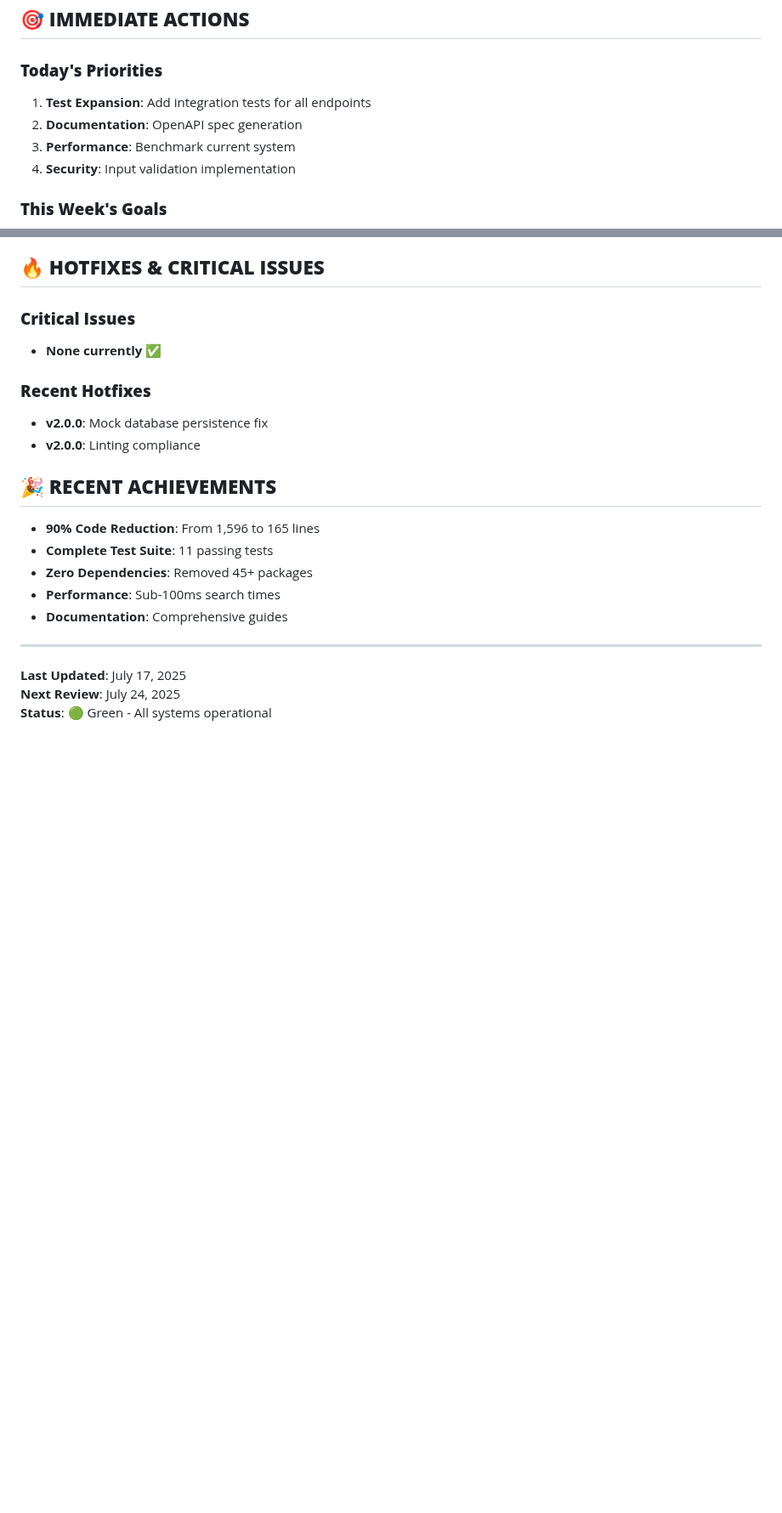
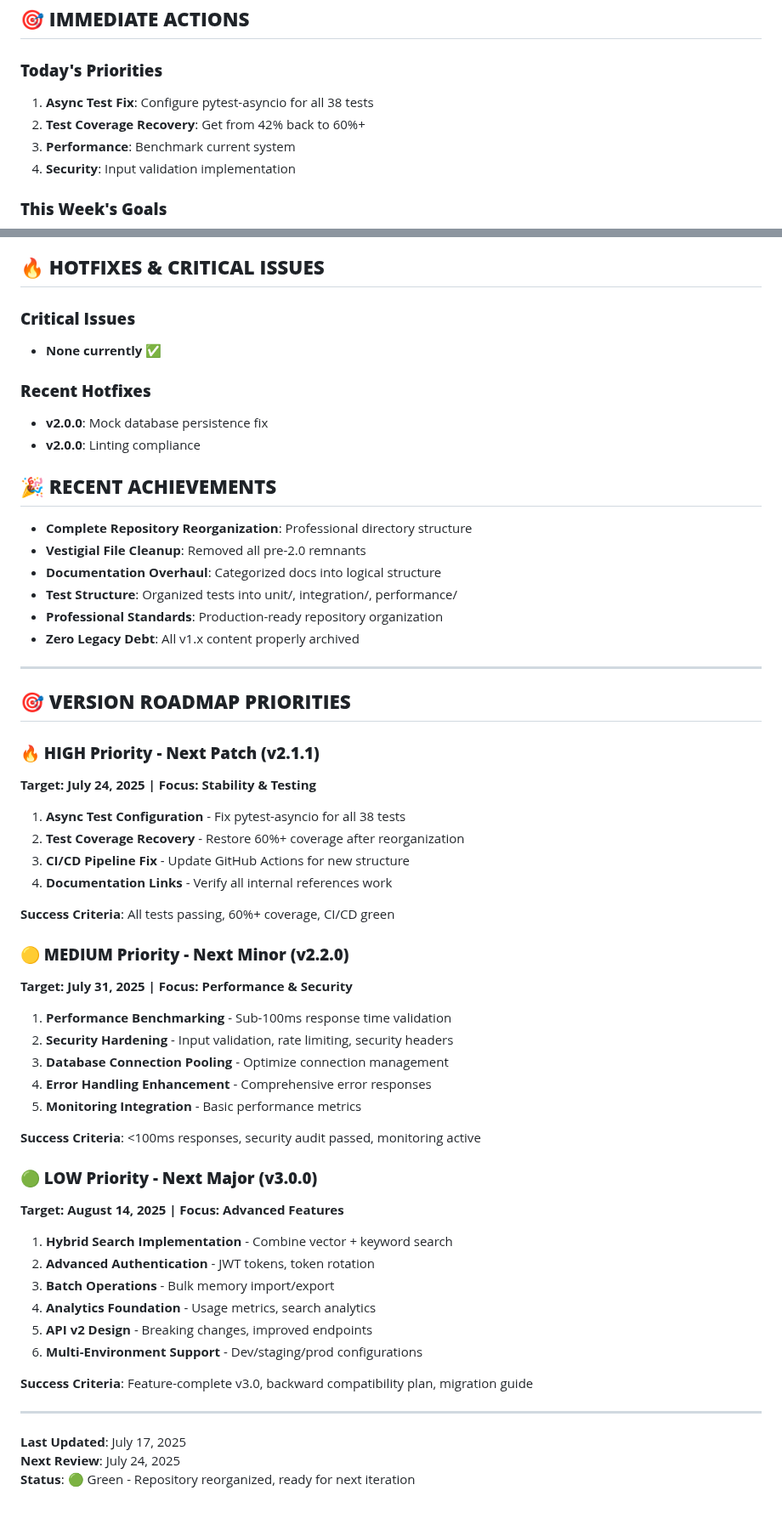
Before and after one commit to raold/second-brain, a Markdown page: docs/development/project-status.md, 2 parts joined by grey strips. Shown at 85% size. Drawn GitHub-style; blank space fills up the shorter version.

```diff
--- a/docs/development/project-status.md
+++ b/docs/development/project-status.md
@@ -105,8 +110,8 @@
 ## 🎯 **IMMEDIATE ACTIONS**
 
 ### **Today's Priorities**
-1. **Test Expansion**: Add integration tests for all endpoints
-2. **Documentation**: OpenAPI spec generation
+1. **Async Test Fix**: Configure pytest-asyncio for all 38 tests
+2. **Test Coverage Recovery**: Get from 42% back to 60%+
 3. **Performance**: Benchmark current system
 4. **Security**: Input validation implementation
 
@@ -166,14 +171,52 @@
 
 ## 🎉 **RECENT ACHIEVEMENTS**
 
-- **90% Code Reduction**: From 1,596 to 165 lines
-- **Complete Test Suite**: 11 passing tests
-- **Zero Dependencies**: Removed 45+ packages
-- **Performance**: Sub-100ms search times
-- **Documentation**: Comprehensive guides
+- **Complete Repository Reorganization**: Professional directory structure
+- **Vestigial File Cleanup**: Removed all pre-2.0 remnants
+- **Documentation Overhaul**: Categorized docs into logical structure
+- **Test Structure**: Organized tests into unit/, integration/, performance/
+- **Professional Standards**: Production-ready repository organization
+- **Zero Legacy Debt**: All v1.x content properly archived
+
+---
+
+## 🎯 **VERSION ROADMAP PRIORITIES**
+
+### **🔥 HIGH Priority - Next Patch (v2.1.1)**
+**Target: July 24, 2025 | Focus: Stability & Testing**
+
+1. **Async Test Configuration** - Fix pytest-asyncio for all 38 tests
+2. **Test Coverage Recovery** - Restore 60%+ coverage after reorganization
+3. **CI/CD Pipeline Fix** - Update GitHub Actions for new structure
+4. **Documentation Links** - Verify all internal references work
+
+**Success Criteria**: All tests passing, 60%+ coverage, CI/CD green
+
+### **🟡 MEDIUM Priority - Next Minor (v2.2.0)**
+**Target: July 31, 2025 | Focus: Performance & Security**
+
+1. **Performance Benchmarking** - Sub-100ms response time validation
+2. **Security Hardening** - Input validation, rate limiting, security headers
+3. **Database Connection Pooling** - Optimize connection management
+4. **Error Handling Enhancement** - Comprehensive error responses
+5. **Monitoring Integration** - Basic performance metrics
+
+**Success Criteria**: <100ms responses, security audit passed, monitoring active
+
+### **🟢 LOW Priority - Next Major (v3.0.0)**
+**Target: August 14, 2025 | Focus: Advanced Features**
+
+1. **Hybrid Search Implementation** - Combine vector + keyword search
+2. **Advanced Authentication** - JWT tokens, token rotation
+3. **Batch Operations** - Bulk memory import/export
+4. **Analytics Foundation** - Usage metrics, search analytics
+5. **API v2 Design** - Breaking changes, improved endpoints
+6. **Multi-Environment Support** - Dev/staging/prod configurations
+
+**Success Criteria**: Feature-complete v3.0, backward compatibility plan, migration guide
 
 ---
 
 **Last Updated**: July 17, 2025
 **Next Review**: July 24, 2025
-**Status**: 🟢 Green - All systems operational
+**Status**: 🟢 Green - Repository reorganized, ready for next iteration
```
Also changed, not shown: other parts of docs/development/project-status.md (+12 -7 lines), docs/development/repository-reorganization-report.md (+27 -1 lines), docs/development/vestigial-cleanup-report.md (added, +155 -0 lines).
